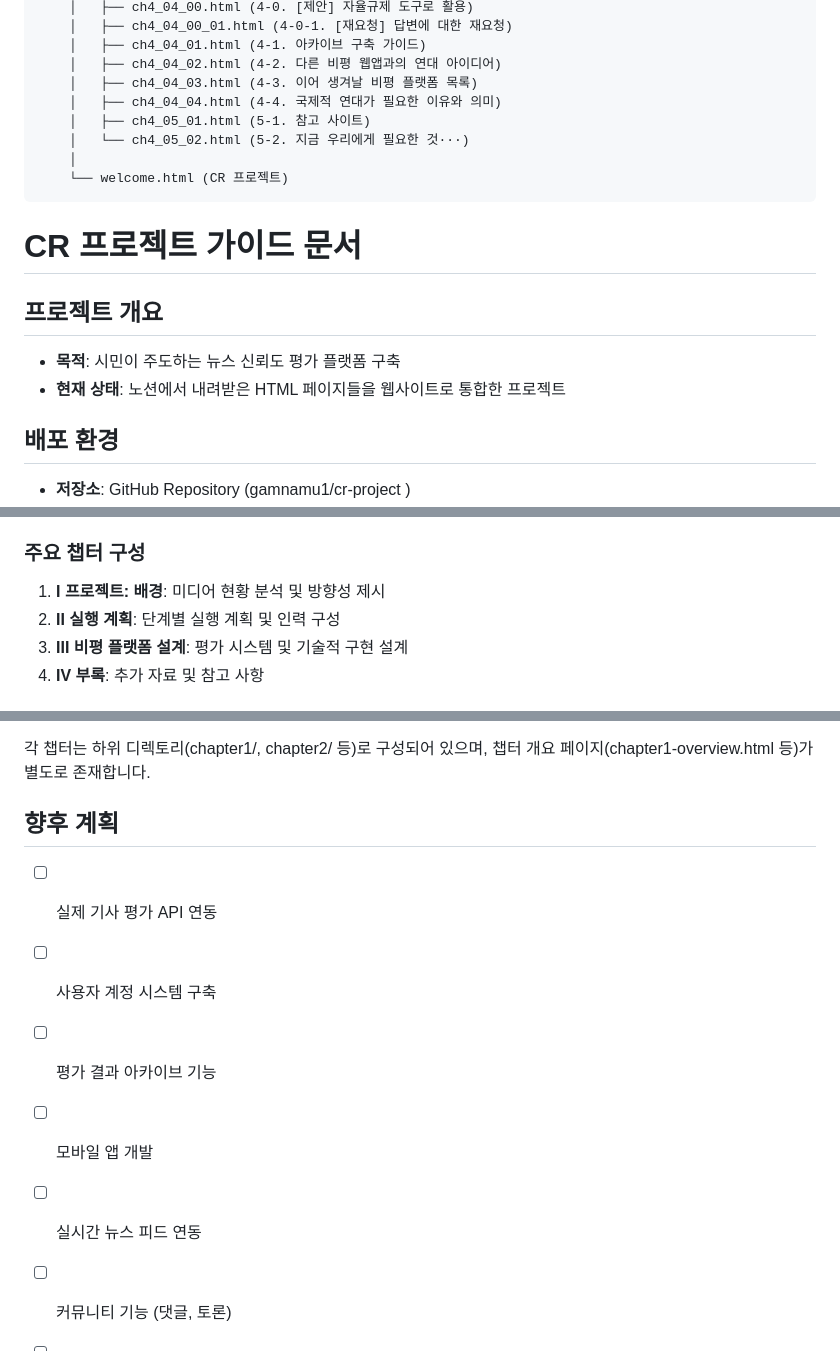
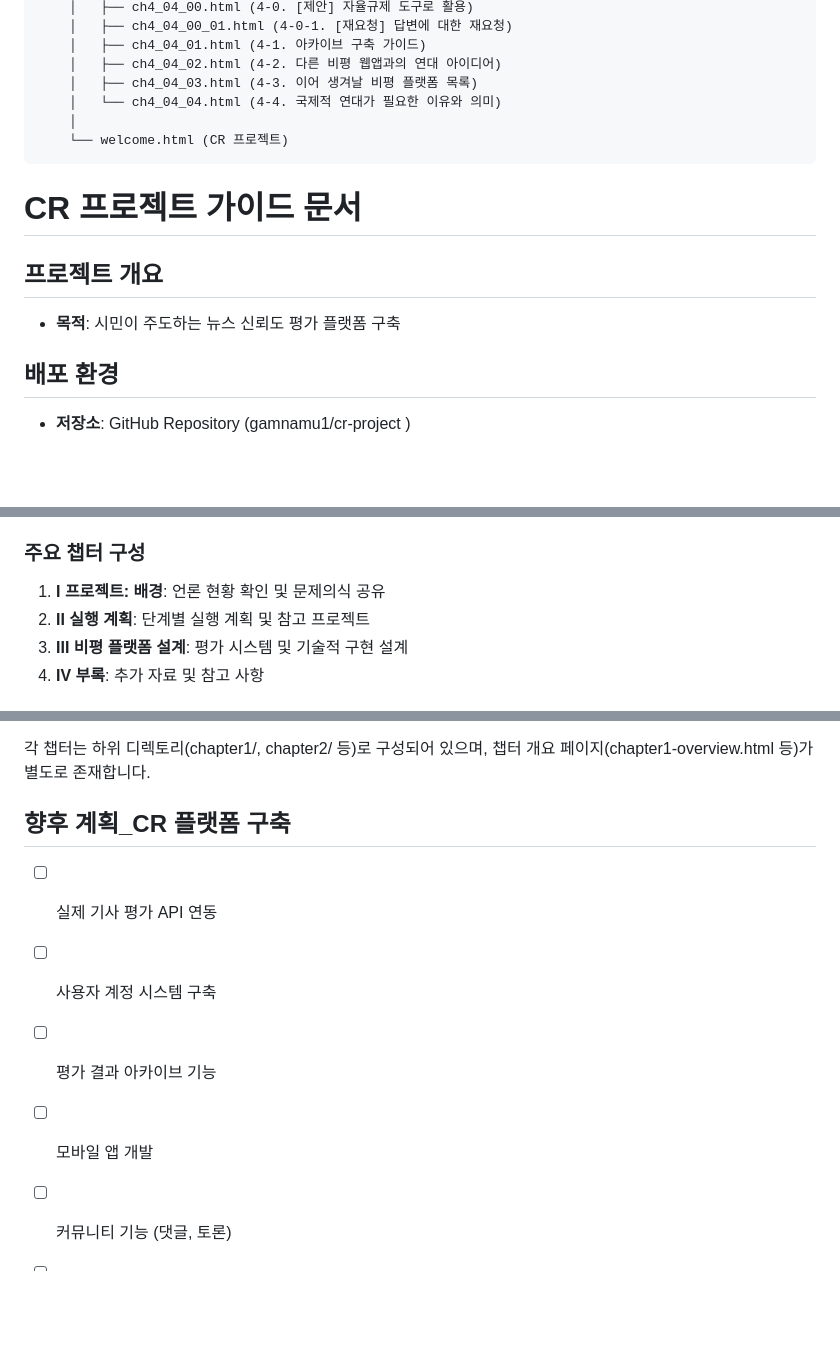
Before and after one commit to gamnamu1/cr-project, a Markdown page: README.md, 3 parts joined by grey strips. Drawn GitHub-style; blank space fills up the shorter version.

````diff
--- a/README.md
+++ b/README.md
@@ -132,9 +132,7 @@ cr_project/
     │   ├── ch4_04_01.html (4-1. 아카이브 구축 가이드)
     │   ├── ch4_04_02.html (4-2. 다른 비평 웹앱과의 연대 아이디어)
     │   ├── ch4_04_03.html (4-3. 이어 생겨날 비평 플랫폼 목록)
-    │   ├── ch4_04_04.html (4-4. 국제적 연대가 필요한 이유와 의미)
-    │   ├── ch4_05_01.html (5-1. 참고 사이트)
-    │   └── ch4_05_02.html (5-2. 지금 우리에게 필요한 것···)
+    │   └── ch4_04_04.html (4-4. 국제적 연대가 필요한 이유와 의미)
     │
     └── welcome.html (CR 프로젝트)
 ```
@@ -143,7 +141,6 @@ cr_project/
 
 ## 프로젝트 개요
 - **목적**: 시민이 주도하는 뉴스 신뢰도 평가 플랫폼 구축
-- **현재 상태**: 노션에서 내려받은 HTML 페이지들을 웹사이트로 통합한 프로젝트
 
 ## 배포 환경
 - **저장소**: GitHub Repository (gamnamu1/cr-project )
@@ -160,8 +157,8 @@ cr_project/
 - **네비게이션**: SPA(Single Page Application) 방식의 동적 콘텐츠 로딩
 
 ### 주요 챕터 구성
-1. **I 프로젝트: 배경**: 미디어 현황 분석 및 방향성 제시
-2. **II 실행 계획**: 단계별 실행 계획 및 인력 구성
+1. **I 프로젝트: 배경**: 언론 현황 확인 및 문제의식 공유
+2. **II 실행 계획**: 단계별 실행 계획 및 참고 프로젝트
 3. **III 비평 플랫폼 설계**: 평가 시스템 및 기술적 구현 설계
 4. **IV 부록**: 추가 자료 및 참고 사항
 
@@ -317,12 +314,11 @@ cr_project/
 
 각 챕터는 하위 디렉토리(chapter1/, chapter2/ 등)로 구성되어 있으며, 챕터 개요 페이지(chapter1-overview.html 등)가 별도로 존재합니다.
 
-## 향후 계획
+## 향후 계획_CR 플랫폼 구축
 - [ ] 실제 기사 평가 API 연동
 - [ ] 사용자 계정 시스템 구축
 - [ ] 평가 결과 아카이브 기능
 - [ ] 모바일 앱 개발
-- [ ] 실시간 뉴스 피드 연동
 - [ ] 커뮤니티 기능 (댓글, 토론)
 - [ ] 평가 결과 공유 기능
 - [ ] 브라우저 확장 프로그램 개발
````
Also changed, not shown: other parts of README.md (+1 -1 lines).
